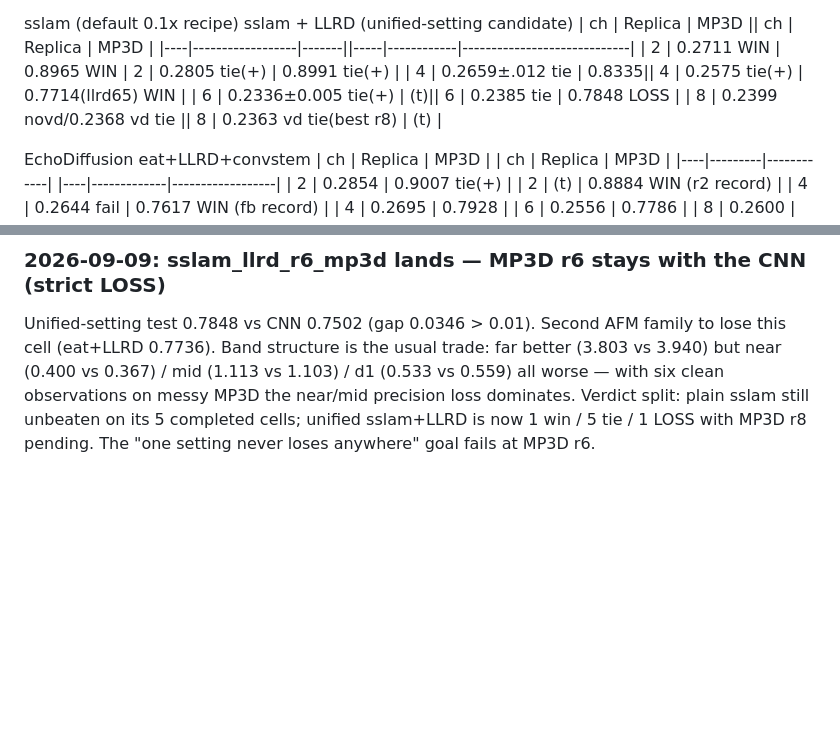
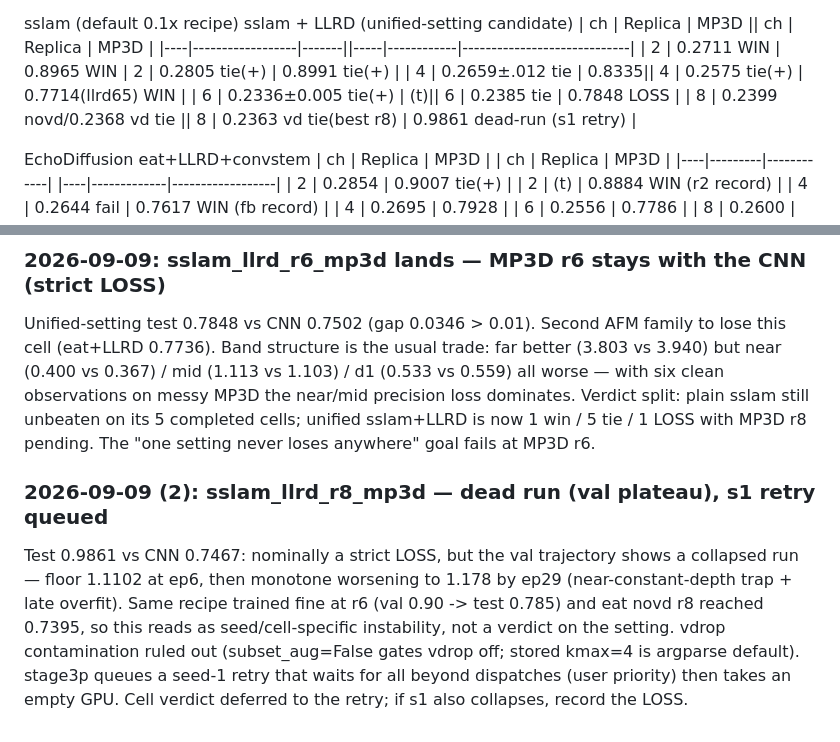
Before and after one commit to Kang-ChangWoo/oaa-audio-depth, a Markdown page: 0820_RESULTS.md, 2 parts joined by grey strips. Rendered like a GitHub page; blank space fills up the shorter version.

Commit message:
0820: RESULTS matrix — r8 MP3D unified cell = dead-run 0.9861, verdict deferred to s1 retry
Co-Authored-By: Claude Fable 5 <noreply@anthropic.com>

```diff
--- a/0820_RESULTS.md
+++ b/0820_RESULTS.md
@@ -200,7 +200,7 @@ sslam (default 0.1x recipe)       sslam + LLRD (unified-setting candidate)
 | 2  | 0.2711 WIN       | 0.8965 WIN | 2 | 0.2805 tie(+) | 0.8991 tie(+)          |
 | 4  | 0.2659±.012 tie  | 0.8335||  4  | 0.2575 tie(+) | 0.7714(llrd65) WIN       |
 | 6  | 0.2336±0.005 tie(+) | (t)||  6  | 0.2385 tie | 0.7848 LOSS                 |
-| 8  | 0.2399 novd/0.2368 vd tie ||  8 | 0.2363 vd tie(best r8) | (t)            |
+| 8  | 0.2399 novd/0.2368 vd tie ||  8 | 0.2363 vd tie(best r8) | 0.9861 dead-run (s1 retry) |
 
 EchoDiffusion                     eat+LLRD+convstem
 | ch | Replica | MP3D       |    | ch | Replica     | MP3D             |
@@ -381,3 +381,12 @@ near (0.400 vs 0.367) / mid (1.113 vs 1.103) / d1 (0.533 vs 0.559) all worse —
 observations on messy MP3D the near/mid precision loss dominates. Verdict split: plain sslam
 still unbeaten on its 5 completed cells; unified sslam+LLRD is now 1 win / 5 tie / 1 LOSS with
 MP3D r8 pending. The "one setting never loses anywhere" goal fails at MP3D r6.
+
+### 2026-09-09 (2): sslam_llrd_r8_mp3d — dead run (val plateau), s1 retry queued
+Test 0.9861 vs CNN 0.7467: nominally a strict LOSS, but the val trajectory shows a collapsed
+run — floor 1.1102 at ep6, then monotone worsening to 1.178 by ep29 (near-constant-depth trap +
+late overfit). Same recipe trained fine at r6 (val 0.90 -> test 0.785) and eat novd r8 reached
+0.7395, so this reads as seed/cell-specific instability, not a verdict on the setting. vdrop
+contamination ruled out (subset_aug=False gates vdrop off; stored kmax=4 is argparse default).
+stage3p queues a seed-1 retry that waits for all beyond dispatches (user priority) then takes
+an empty GPU. Cell verdict deferred to the retry; if s1 also collapses, record the LOSS.
```
